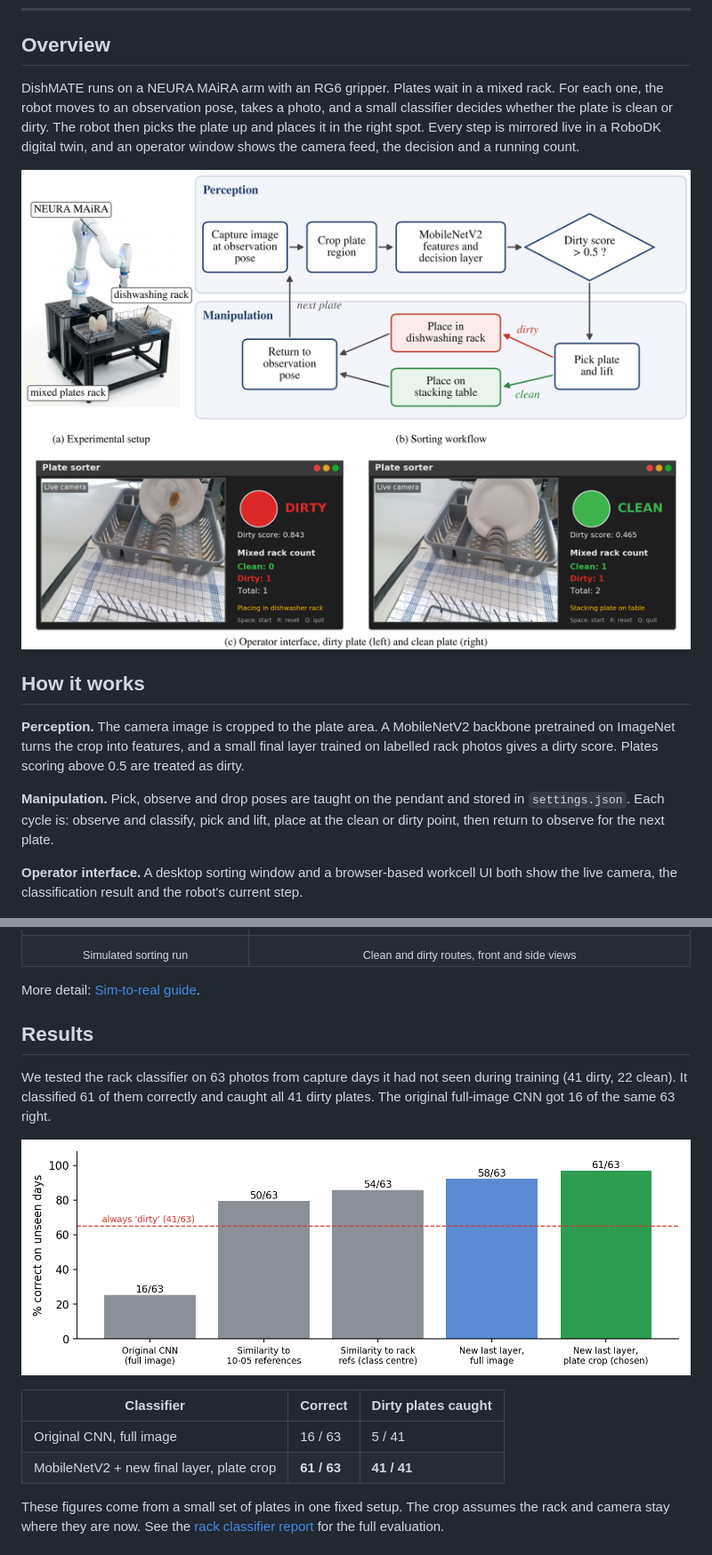
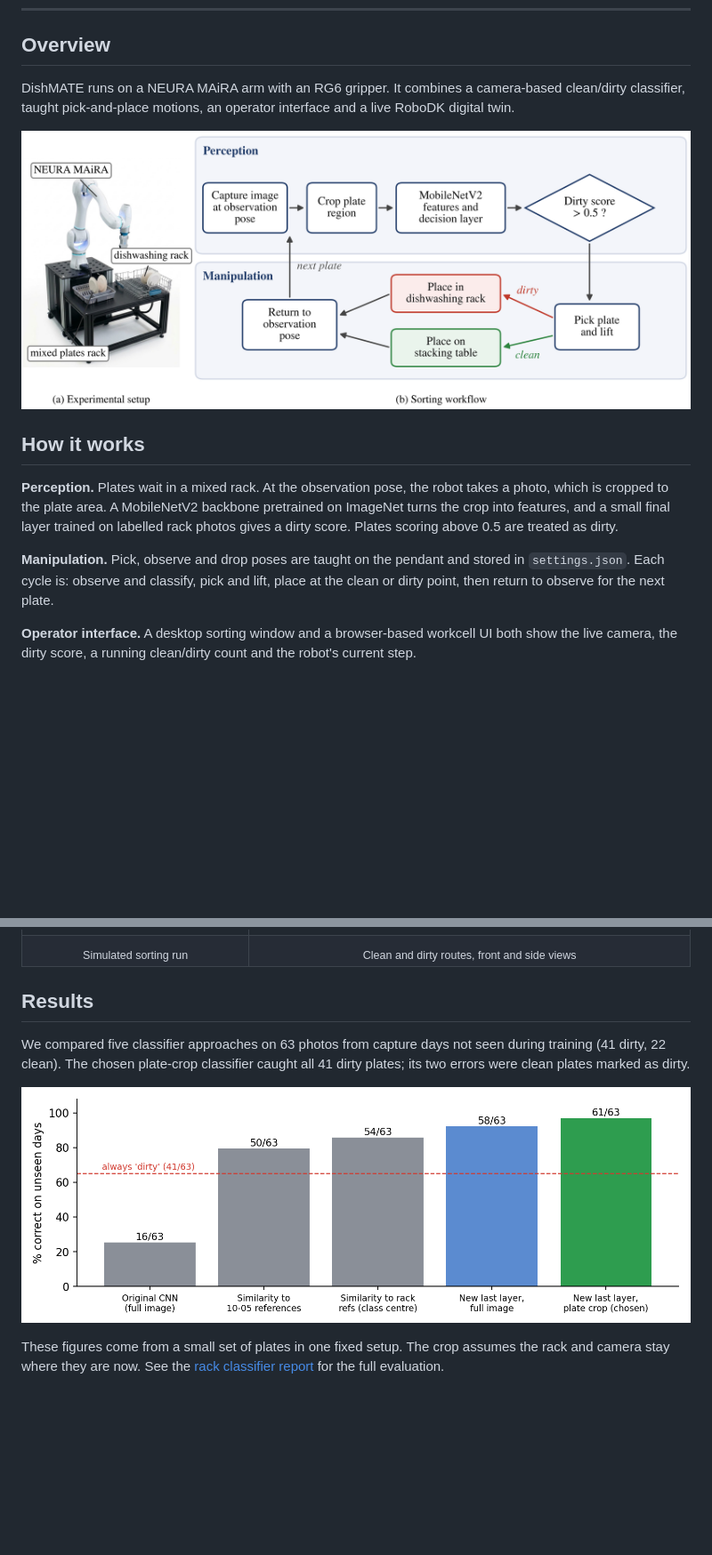
Before and after one commit to AnKu-02/DishMATE, a Markdown page: README.md, 2 parts joined by grey strips. Shown at 89% size. Rendered like a GitHub page; pictures changed too: docs/media/system_overview.png; blank space fills up the shorter version.

Commit message:
Remove duplicated content from README
Crop the overview figure so the GUI screenshots appear only once,
shorten the overview text, drop the results table that repeated the
chart, remove a repeated guide link and the old folder listing in
USAGE.md, and delete an unused image.

```diff
--- a/README.md
+++ b/README.md
@@ -21,11 +21,8 @@
 
 ## Overview
 
-DishMATE runs on a NEURA MAiRA arm with an RG6 gripper. Plates wait in a mixed
-rack. For each one, the robot moves to an observation pose, takes a photo, and a
-small classifier decides whether the plate is clean or dirty. The robot then picks
-the plate up and places it in the right spot. Every step is mirrored live in a
-RoboDK digital twin, and an operator window shows the camera feed, the decision
-and a running count.
+DishMATE runs on a NEURA MAiRA arm with an RG6 gripper. It combines a camera-based
+clean/dirty classifier, taught pick-and-place motions, an operator interface and a
+live RoboDK digital twin.
 
 <p align="center">
@@ -34,7 +31,8 @@ and a running count.
 
 ## How it works
 
-**Perception.** The camera image is cropped to the plate area. A MobileNetV2
+**Perception.** Plates wait in a mixed rack. At the observation pose, the robot
+takes a photo, which is cropped to the plate area. A MobileNetV2
 backbone pretrained on ImageNet turns the crop into features, and a small final
 layer trained on labelled rack photos gives a dirty score. Plates scoring above
 0.5 are treated as dirty.
@@ -44,7 +42,8 @@ stored in `settings.json`. Each cycle is: observe and classify, pick and lift,
 place at the clean or dirty point, then return to observe for the next plate.
 
 **Operator interface.** A desktop sorting window and a browser-based workcell UI
-both show the live camera, the classification result and the robot's current step.
+both show the live camera, the dirty score, a running clean/dirty count and the
+robot's current step.
 
 <p align="center">
   <img src="docs/media/sort_gui.png" width="860" alt="Sorting window showing a dirty plate and a clean plate">
@@ -67,22 +66,15 @@ plate went. The station is built from the same taught points the robot uses.
   </tr>
 </table>
 
-More detail: [Sim-to-real guide](docs/SIM2REAL_GUIDE.md).
-
 ## Results
 
-We tested the rack classifier on 63 photos from capture days it had not seen
-during training (41 dirty, 22 clean). It classified 61 of them correctly and caught
-all 41 dirty plates. The original full-image CNN got 16 of the same 63 right.
+We compared five classifier approaches on 63 photos from capture days not seen
+during training (41 dirty, 22 clean). The chosen plate-crop classifier caught all
+41 dirty plates; its two errors were clean plates marked as dirty.
 
 <p align="center">
   <img src="docs/media/method_comparison.png" width="760" alt="Accuracy of each classifier approach on unseen capture days">
 </p>
-
-| Classifier | Correct | Dirty plates caught |
-|---|---|---|
-| Original CNN, full image | 16 / 63 | 5 / 41 |
-| MobileNetV2 + new final layer, plate crop | **61 / 63** | **41 / 41** |
 
 These figures come from a small set of plates in one fixed setup. The crop
 assumes the rack and camera stay where they are now. See the
```
Also changed, not shown: other parts of README.md (+1 -1 lines), docs/USAGE.md (+0 -10 lines), docs/media/setup.jpg (deleted).
